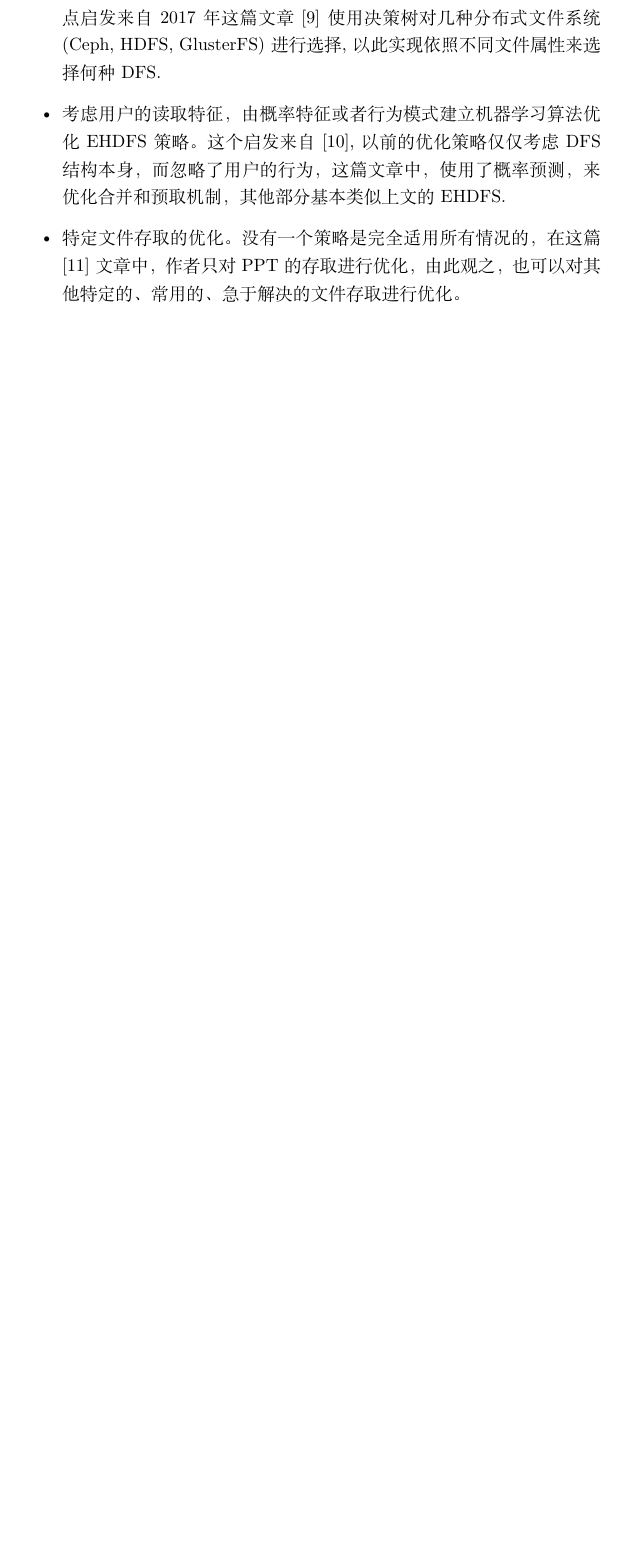
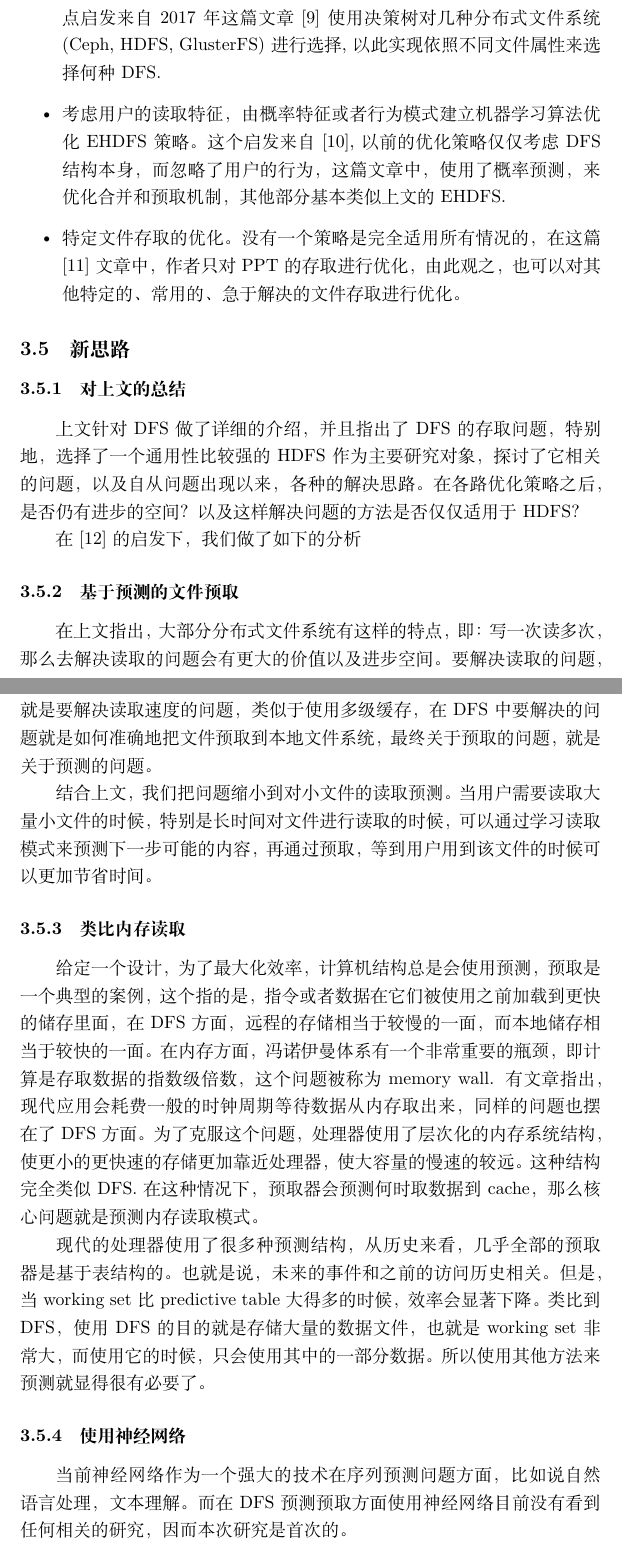
Before and after one commit to OSH-2018/X-dll, a LaTeX document (report1/HDFS海量小文件存取优化.tex): part of page 19 of 20 before the commit and two parts of pages 20 and 21 of 23 after it, the two joined at a grey line, cut so that both start at the same text, the shorter picture padded with empty space. Compiled offline with XeLaTeX.

Commit message:
modified report1

```diff
--- a/report1/HDFS海量小文件存取优化.tex
+++ b/report1/HDFS海量小文件存取优化.tex
@@ -389,6 +391,27 @@ NHAR重构了索引结构去改善HDFS的元数据主框架以及文件存取性
 \item 特定文件存取的优化。没有一个策略是完全适用所有情况的，在这篇\cite{DongB}文章中，作者只对PPT的存取进行优化，由此观之，也可以对其他特定的、常用的、急于解决的文件存取进行优化。
 \end{itemize}
 
+\subsection{新思路}
+\subsubsection{对上文的总结}
+上文针对DFS做了详细的介绍，并且指出了DFS的存取问题，特别地，选择了一个通用性比较强的HDFS作为主要研究对象，探讨了它相关的问题，以及自从问题出现以来，各种的解决思路。在各路优化策略之后，是否仍有进步的空间？以及这样解决问题的方法是否仅仅适用于HDFS？
+
+在\cite{Milad}的启发下，我们做了如下的分析
+
+\subsubsection{基于预测的文件预取}
+在上文指出，大部分分布式文件系统有这样的特点，即：写一次读多次，那么去解决读取的问题会有更大的价值以及进步空间。要解决读取的问题，就是要解决读取速度的问题，类似于使用多级缓存，在DFS中要解决的问题就是如何准确地把文件预取到本地文件系统，最终关于预取的问题，就是关于预测的问题。
+
+结合上文，我们把问题缩小到对小文件的读取预测。当用户需要读取大量小文件的时候，特别是长时间对文件进行读取的时候，可以通过学习读取模式来预测下一步可能的内容，再通过预取，等到用户用到该文件的时候可以更加节省时间。
+
+\subsubsection{类比内存读取}
+给定一个设计，为了最大化效率，计算机结构总是会使用预测，预取是一个典型的案例，这个指的是，指令或者数据在它们被使用之前加载到更快的储存里面，在DFS方面，远程的存储相当于较慢的一面，而本地储存相当于较快的一面。在内存方面，冯诺伊曼体系有一个非常重要的瓶颈，即计算是存取数据的指数级倍数，这个问题被称为memory wall. 有文章指出，现代应用会耗费一般的时钟周期等待数据从内存取出来，同样的问题也摆在了DFS方面。为了克服这个问题，处理器使用了层次化的内存系统结构，使更小的更快速的存储更加靠近处理器，使大容量的慢速的较远。这种结构完全类似DFS. 在这种情况下，预取器会预测何时取数据到cache，那么核心问题就是预测内存读取模式。
+
+现代的处理器使用了很多种预测结构，从历史来看，几乎全部的预取器是基于表结构的。也就是说，未来的事件和之前的访问历史相关。但是，当working set比predictive table大得多的时候，效率会显著下降。类比到DFS，使用DFS的目的就是存储大量的数据文件，也就是working set非常大，而使用它的时候，只会使用其中的一部分数据。所以使用其他方法来预测就显得很有必要了。
+
+\subsubsection{使用神经网络}
+当前神经网络作为一个强大的技术在序列预测问题方面，比如说自然语言处理，文本理解。而在DFS预测预取方面使用神经网络目前没有看到任何相关的研究，因而本次研究是首次的。
+
+
+
 
 
 
```
Also changed, not shown: README.md, report1/HDFS海量小文件存取优化.pdf, report1/HDFS海量小文件存取优化.tex (9 more changed lines), 1 other file.
